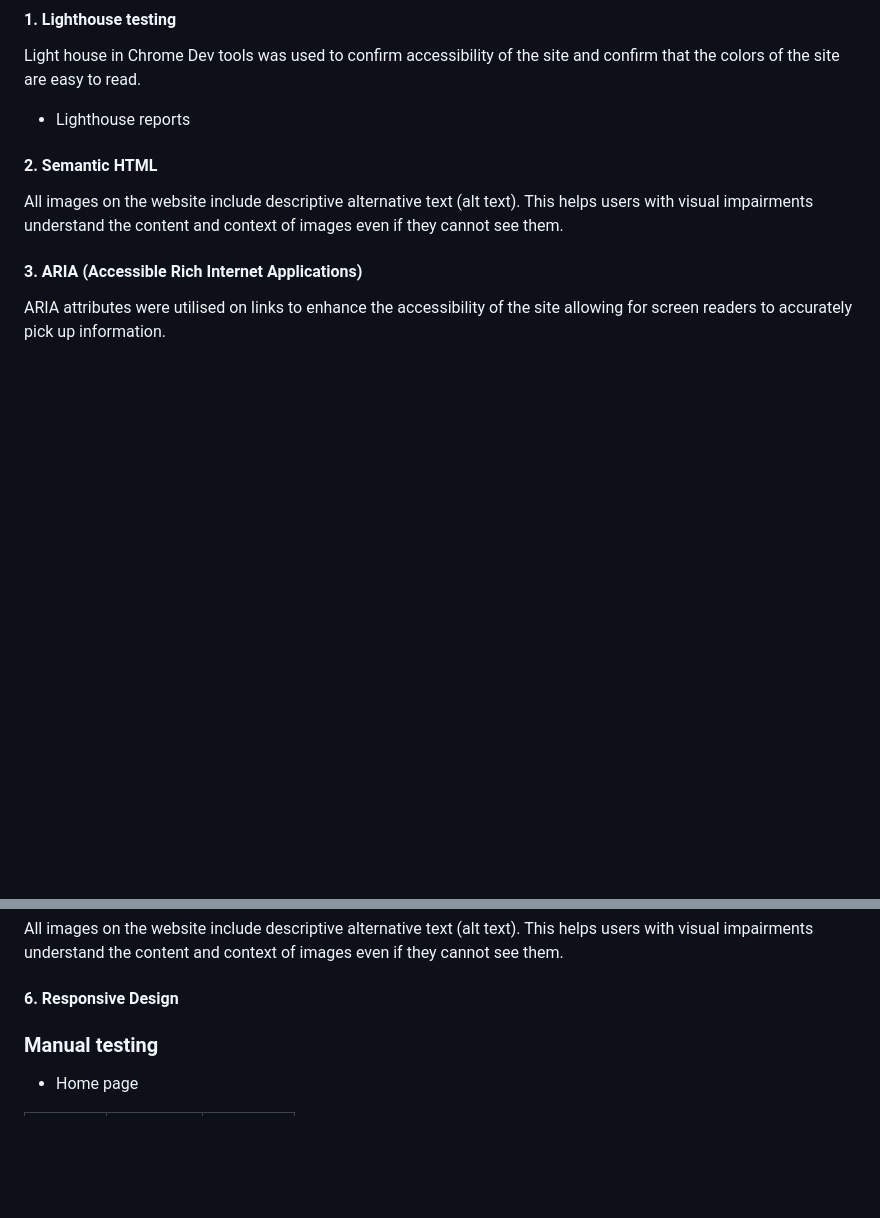
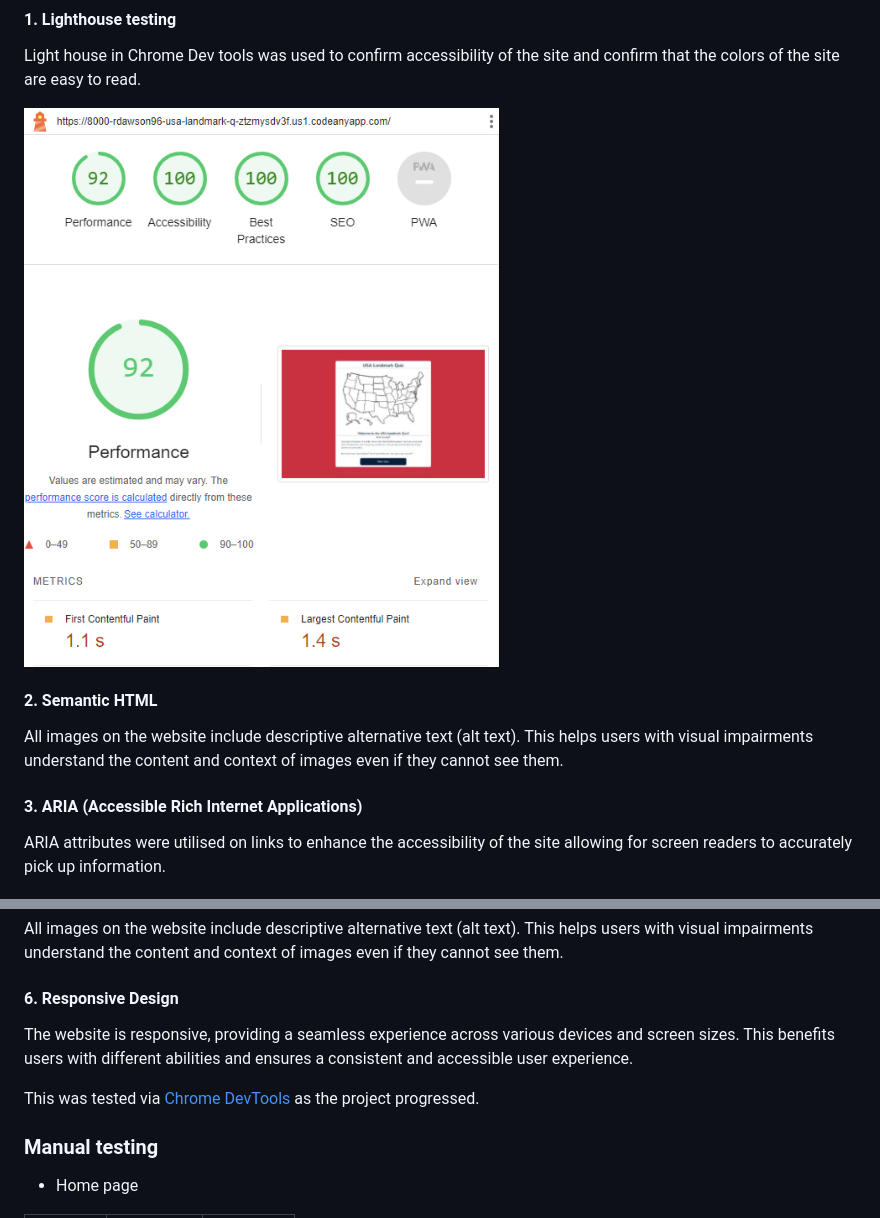
Before and after one commit to Rdawson96/usa-landmark-quiz, a Markdown page: README.md, 2 parts joined by grey strips. Drawn GitHub-style; pictures changed too: assets/readme-images/lighthouse-report.png (added); blank space fills up the shorter version.

```diff
--- a/README.md
+++ b/README.md
@@ -110,7 +110,7 @@ Features of the site
 
 Light house in Chrome Dev tools was used to confirm accessibility of the site and confirm that the colors of the site are easy to read.
 
-- Lighthouse reports
+![Lighthouse report results](assets/readme-images/lighthouse-report.png)
 
 #### 2. Semantic HTML
 
@@ -130,6 +130,10 @@ All images on the website include descriptive alternative text (alt text). This
 
 
 #### 6. Responsive Design
+
+The website is responsive, providing a seamless experience across various devices and screen sizes. This benefits users with different abilities and ensures a consistent and accessible user experience.
+
+This was tested via [Chrome DevTools](https://developer.chrome.com/docs/devtools/) as the project progressed.
 
 ### Manual testing
 
```
Also changed, not shown: 1 other file.
